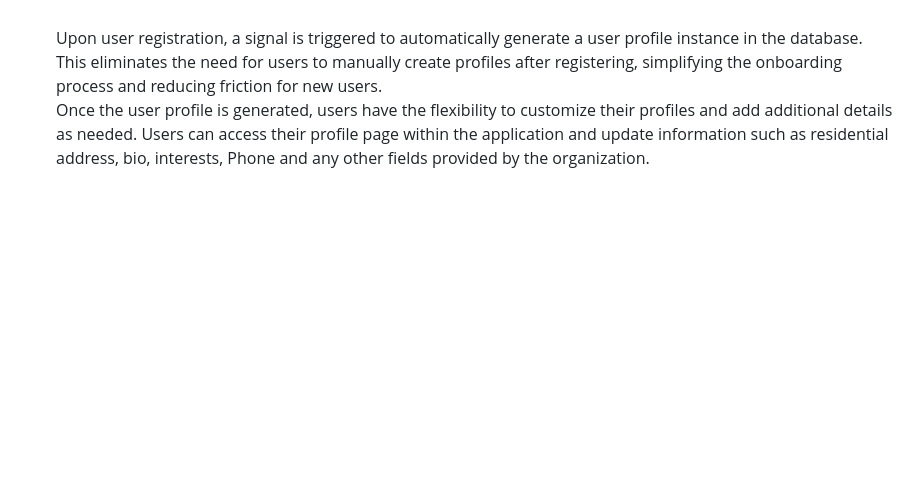
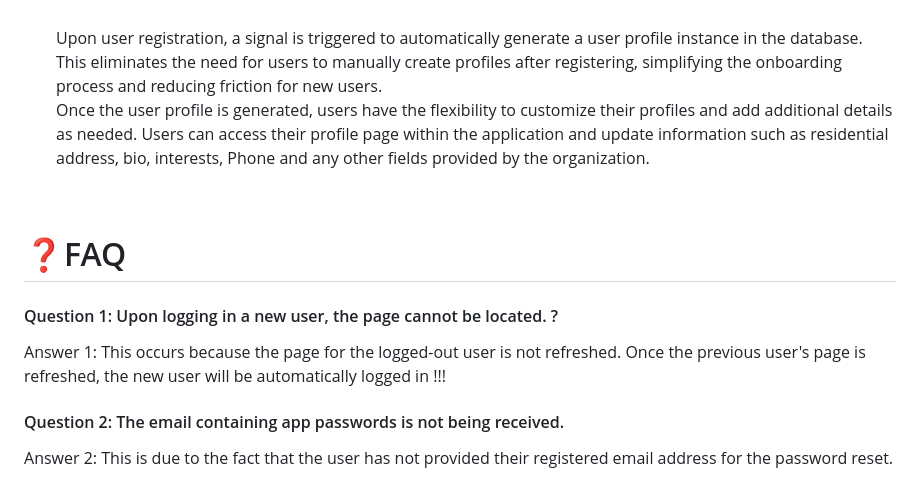
Before and after one commit to Rudransh2608/Dropboat_inventory, a Markdown page: README.md, the part around the change. GitHub-like rendering; blank space fills up the shorter version.

```diff
--- a/README.md
+++ b/README.md
@@ -68,3 +68,14 @@ Real-time data visualization enhances decision-making by providing users with im
 Upon user registration, a signal is triggered to automatically generate a user profile instance in the database. This eliminates the need for users to manually create profiles after registering, simplifying the onboarding process and reducing friction for new users.<br>
 Once the user profile is generated, users have the flexibility to customize their profiles and add additional details as needed. Users can access their profile page within the application and update information such as residential address, bio, interests, Phone and any other fields provided by the organization.
 </ul>
+<br>
+
+# ❓FAQ
+
+#### Question 1: Upon logging in a new user, the page cannot be located. ?
+
+Answer 1: This occurs because the page for the logged-out user is not refreshed. Once the previous user's page is refreshed, the new user will be automatically logged in !!!
+
+#### Question 2: The email containing app passwords is not being received.
+
+Answer 2: This is due to the fact that the user has not provided their registered email address for the password reset.
```
